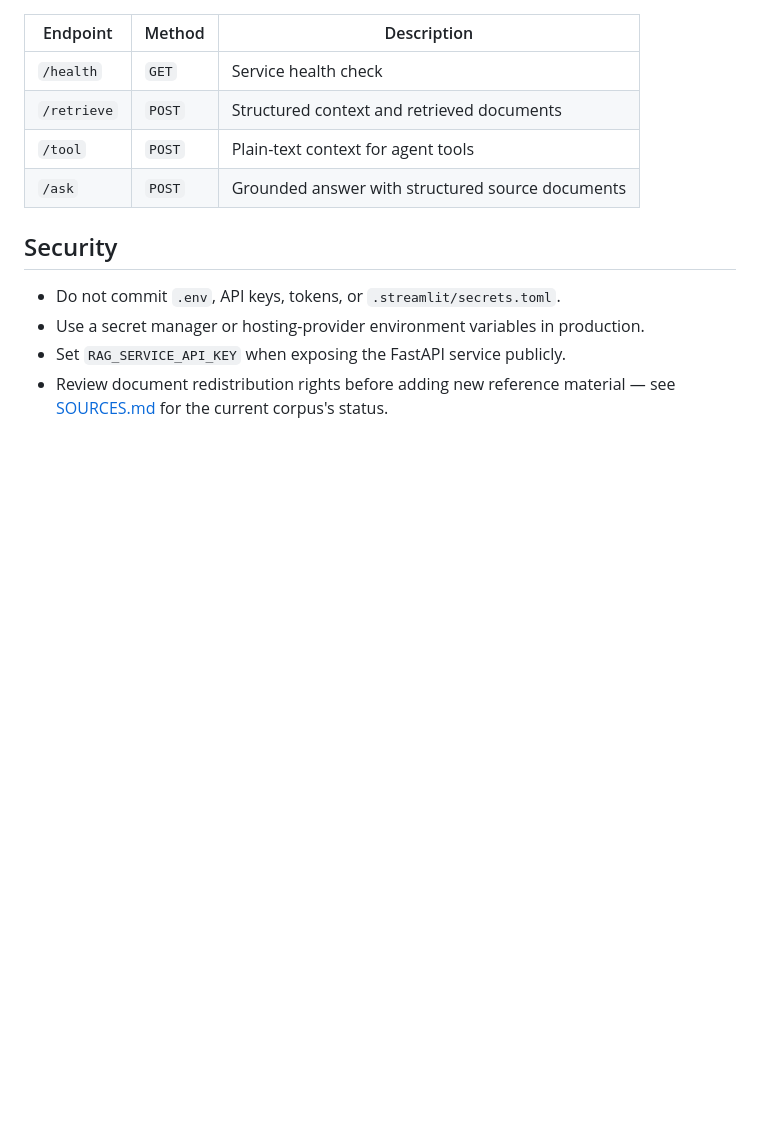
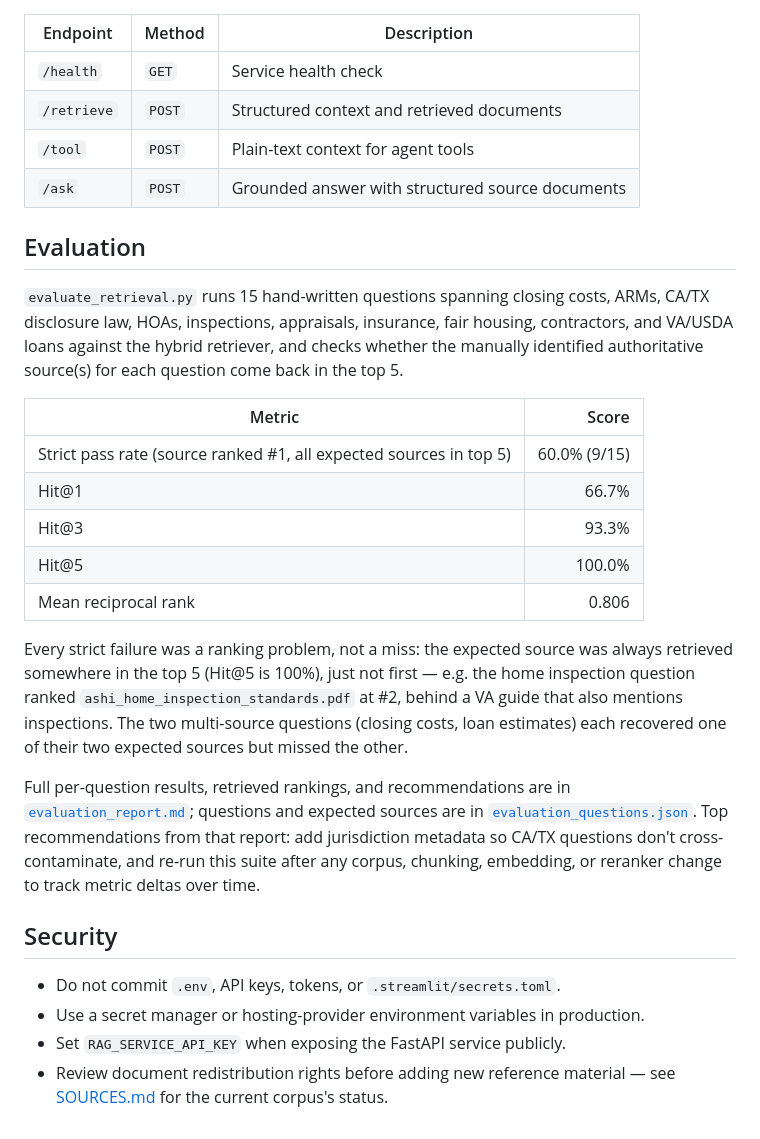
Before and after one commit to anushaakkiraju26/Home-buying-assistant, a Markdown page: README.md, the part around the change. Rendered like a GitHub page; blank space fills up the shorter version.

Commit message:
Add an Evaluation section to the README
The repo description promises "a retrieval evaluation suite," but the
README never surfaced its results — a reader would have had to open
evaluate_retrieval.py or evaluation_report.md to find them. Added a
section between API endpoints and Security with the headline metrics
(60% strict pass, 100% Hit@5, 0.806 MRR) and the actual failure pattern
(every miss was a ranking problem, not a retrieval miss), linking out to
the full per-question report and recommendations.

Co-Authored-By: Claude Sonnet 5 <noreply@anthropic.com>

```diff
--- a/README.md
+++ b/README.md
@@ -167,6 +167,34 @@ python ask.py "What costs should I expect at closing?"
 | `/tool` | `POST` | Plain-text context for agent tools |
 | `/ask` | `POST` | Grounded answer with structured source documents |
 
+## Evaluation
+
+`evaluate_retrieval.py` runs 15 hand-written questions spanning closing costs, ARMs,
+CA/TX disclosure law, HOAs, inspections, appraisals, insurance, fair housing,
+contractors, and VA/USDA loans against the hybrid retriever, and checks whether the
+manually identified authoritative source(s) for each question come back in the top 5.
+
+| Metric | Score |
+| --- | ---: |
+| Strict pass rate (source ranked #1, all expected sources in top 5) | 60.0% (9/15) |
+| Hit@1 | 66.7% |
+| Hit@3 | 93.3% |
+| Hit@5 | 100.0% |
+| Mean reciprocal rank | 0.806 |
+
+Every strict failure was a ranking problem, not a miss: the expected source was always
+retrieved somewhere in the top 5 (Hit@5 is 100%), just not first — e.g. the home
+inspection question ranked `ashi_home_inspection_standards.pdf` at #2, behind a VA
+guide that also mentions inspections. The two multi-source questions (closing costs,
+loan estimates) each recovered one of their two expected sources but missed the other.
+
+Full per-question results, retrieved rankings, and recommendations are in
+[`evaluation_report.md`](evaluation_report.md); questions and expected sources are in
+[`evaluation_questions.json`](evaluation_questions.json). Top recommendations from that
+report: add jurisdiction metadata so CA/TX questions don't cross-contaminate, and
+re-run this suite after any corpus, chunking, embedding, or reranker change to track
+metric deltas over time.
+
 ## Security
 
 - Do not commit `.env`, API keys, tokens, or `.streamlit/secrets.toml`.
```
